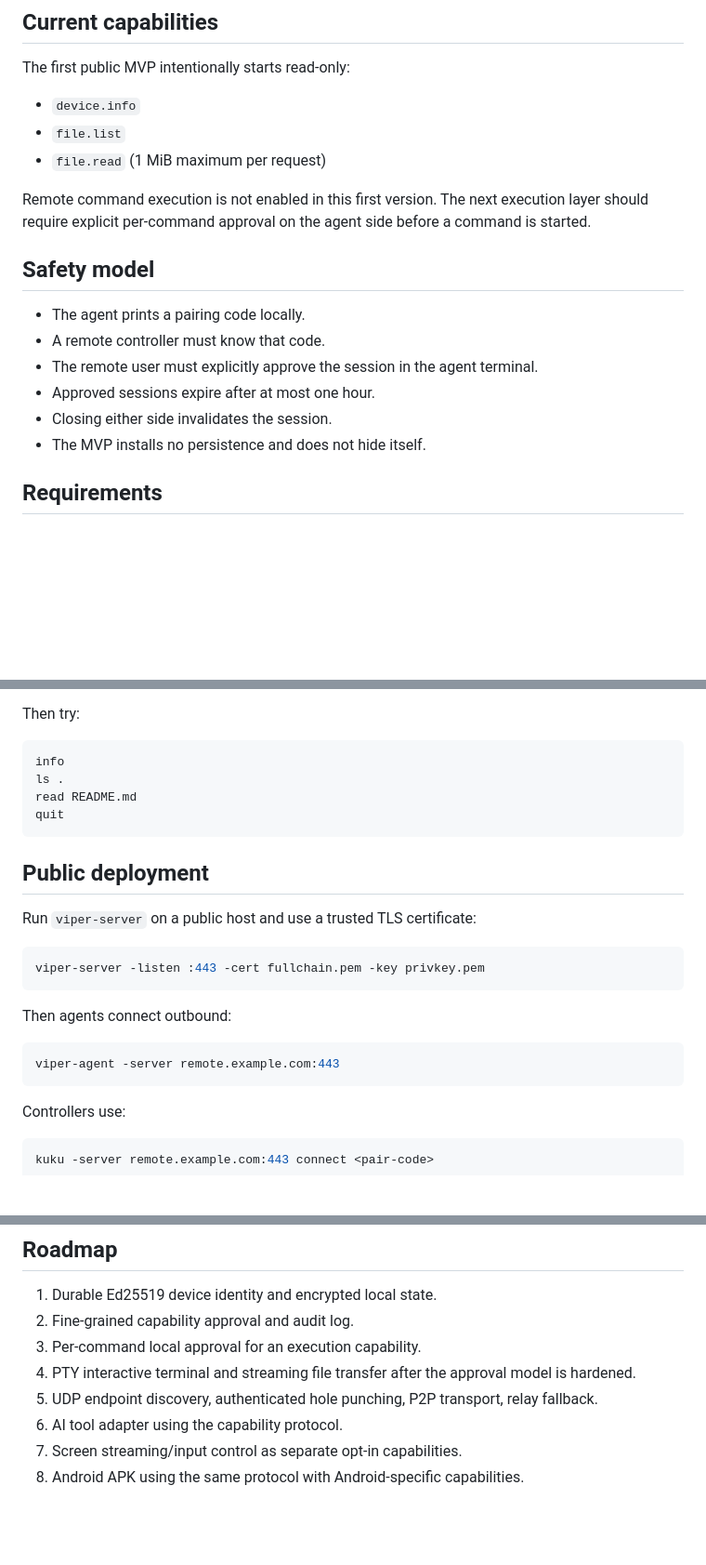
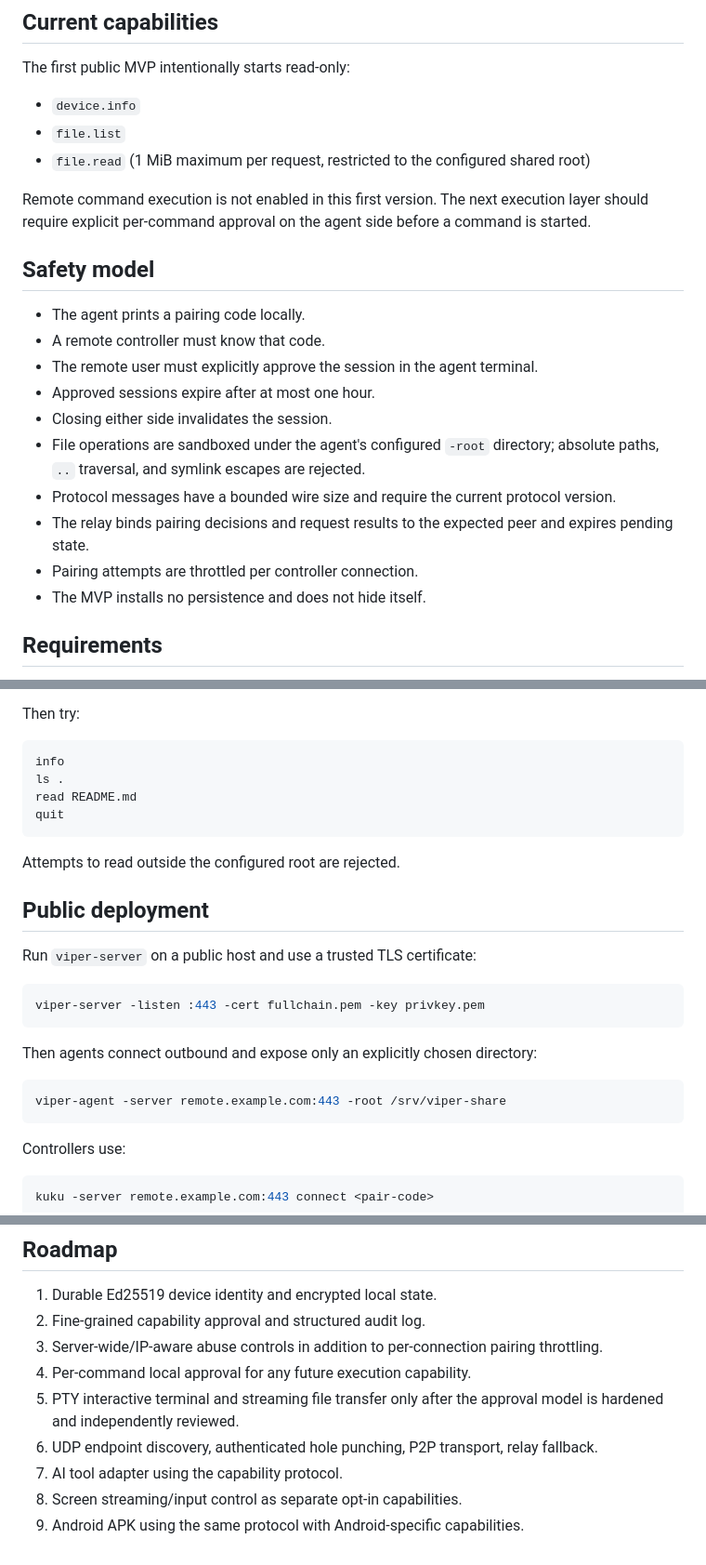
Before and after one commit to Kukutx/Viper, a Markdown page: README.md, 3 parts joined by grey strips. Shown at 93% size. Drawn GitHub-style; blank space fills up the shorter version.

Commit message:
docs: describe root sandbox and protocol hardening

````diff
--- a/README.md
+++ b/README.md
@@ -16,7 +16,7 @@ The first public MVP intentionally starts read-only:
 
 - `device.info`
 - `file.list`
-- `file.read` (1 MiB maximum per request)
+- `file.read` (1 MiB maximum per request, restricted to the configured shared root)
 
 Remote command execution is not enabled in this first version. The next execution layer should require explicit per-command approval on the agent side before a command is started.
 
@@ -27,6 +27,10 @@ Remote command execution is not enabled in this first version. The next executio
 - The remote user must explicitly approve the session in the agent terminal.
 - Approved sessions expire after at most one hour.
 - Closing either side invalidates the session.
+- File operations are sandboxed under the agent's configured `-root` directory; absolute paths, `..` traversal, and symlink escapes are rejected.
+- Protocol messages have a bounded wire size and require the current protocol version.
+- The relay binds pairing decisions and request results to the expected peer and expires pending state.
+- Pairing attempts are throttled per controller connection.
 - The MVP installs no persistence and does not hide itself.
 
 ## Requirements
@@ -82,6 +86,8 @@ read README.md
 quit
 ```
 
+Attempts to read outside the configured root are rejected.
+
 ## Public deployment
 
 Run `viper-server` on a public host and use a trusted TLS certificate:
@@ -90,10 +96,10 @@ Run `viper-server` on a public host and use a trusted TLS certificate:
 viper-server -listen :443 -cert fullchain.pem -key privkey.pem
 ```
 
-Then agents connect outbound:
+Then agents connect outbound and expose only an explicitly chosen directory:
 
 ```bash
-viper-agent -server remote.example.com:443
+viper-agent -server remote.example.com:443 -root /srv/viper-share
 ```
 
 Controllers use:
@@ -111,10 +117,11 @@ Messages are newline-delimited JSON over TLS 1.3. The server routes approved req
 ## Roadmap
 
 1. Durable Ed25519 device identity and encrypted local state.
-2. Fine-grained capability approval and audit log.
-3. Per-command local approval for an execution capability.
-4. PTY interactive terminal and streaming file transfer after the approval model is hardened.
-5. UDP endpoint discovery, authenticated hole punching, P2P transport, relay fallback.
-6. AI tool adapter using the capability protocol.
-7. Screen streaming/input control as separate opt-in capabilities.
-8. Android APK using the same protocol with Android-specific capabilities.
+2. Fine-grained capability approval and structured audit log.
+3. Server-wide/IP-aware abuse controls in addition to per-connection pairing throttling.
+4. Per-command local approval for any future execution capability.
+5. PTY interactive terminal and streaming file transfer only after the approval model is hardened and independently reviewed.
+6. UDP endpoint discovery, authenticated hole punching, P2P transport, relay fallback.
+7. AI tool adapter using the capability protocol.
+8. Screen streaming/input control as separate opt-in capabilities.
+9. Android APK using the same protocol with Android-specific capabilities.
````
Also changed, not shown: other parts of README.md (+2 -2 lines).
